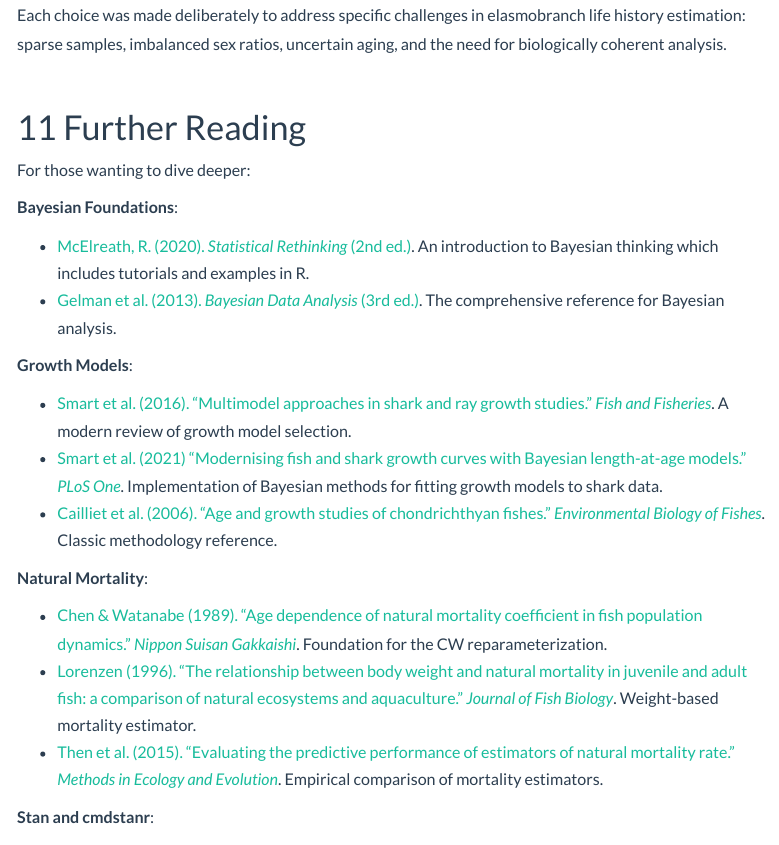
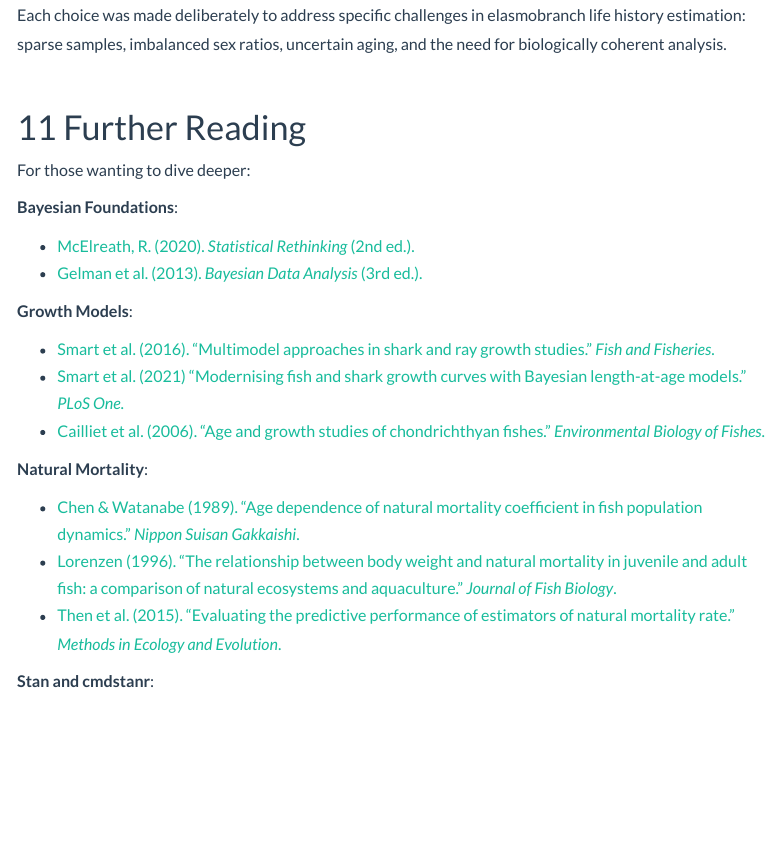
Before and after one commit to Brian-J-Moe/vitalBayes, an R Markdown document (vignettes/articles/Understanding_vitalBayes.Rmd): the page in a window 1100 px wide, from 770 px down. Rendered offline with R 4.5, knitr and Pandoc, with nearby package versions; menus at the side of the page are left out.

Commit message:
vignette updates

```diff
--- a/vignettes/articles/Understanding_vitalBayes.Rmd
+++ b/vignettes/articles/Understanding_vitalBayes.Rmd
@@ -639,20 +639,20 @@ For those wanting to dive deeper:
 
 **Bayesian Foundations**:
 
-- [McElreath, R. (2020). *Statistical Rethinking* (2nd ed.)](https://github.com/rmcelreath/rethinking). An introduction to Bayesian thinking which includes tutorials and examples in R.
-- [Gelman et al. (2013). *Bayesian Data Analysis* (3rd ed.)](https://www.taylorfrancis.com/books/mono/10.1201/b16018/bayesian-data-analysis-david-dunson-donald-rubin-john-carlin-andrew-gelman-hal-stern-aki-vehtari). The comprehensive reference for Bayesian analysis.
+- [McElreath, R. (2020). *Statistical Rethinking* (2nd ed.).](https://github.com/rmcelreath/rethinking)
+- [Gelman et al. (2013). *Bayesian Data Analysis* (3rd ed.).](https://www.taylorfrancis.com/books/mono/10.1201/b16018/bayesian-data-analysis-david-dunson-donald-rubin-john-carlin-andrew-gelman-hal-stern-aki-vehtari)
 
 **Growth Models**:
 
-- [Smart et al. (2016). "Multimodel approaches in shark and ray growth studies." *Fish and Fisheries*](https://onlinelibrary.wiley.com/doi/abs/10.1111/faf.12154). A modern review of growth model selection.
-- [Smart et al. (2021)  "Modernising fish and shark growth curves with Bayesian length-at-age models." *PLoS One*](https://journals.plos.org/plosone/article?id=10.1371/journal.pone.0246734). Implementation of Bayesian methods for fitting growth models to shark data.
-- [Cailliet et al. (2006). "Age and growth studies of chondrichthyan fishes." *Environmental Biology of Fishes*](https://link.springer.com/article/10.1007/s10641-006-9105-5). Classic methodology reference.
+- [Smart et al. (2016). "Multimodel approaches in shark and ray growth studies." *Fish and Fisheries*.](https://onlinelibrary.wiley.com/doi/abs/10.1111/faf.12154)
+- [Smart et al. (2021)  "Modernising fish and shark growth curves with Bayesian length-at-age models." *PLoS One*.](https://journals.plos.org/plosone/article?id=10.1371/journal.pone.0246734)
+- [Cailliet et al. (2006). "Age and growth studies of chondrichthyan fishes." *Environmental Biology of Fishes*.](https://link.springer.com/article/10.1007/s10641-006-9105-5)
 
 **Natural Mortality**:
 
-- [Chen & Watanabe (1989). "Age dependence of natural mortality coefficient in fish population dynamics." *Nippon Suisan Gakkaishi*](https://www.jstage.jst.go.jp/article/suisan1932/55/2/55_2_205/_article). Foundation for the CW reparameterization.
-- [Lorenzen (1996). "The relationship between body weight and natural mortality in juvenile and adult fish: a comparison of natural ecosystems and aquaculture." *Journal of Fish Biology*](https://onlinelibrary.wiley.com/doi/abs/10.1111/j.1095-8649.1996.tb00060.x). Weight-based mortality estimator.
-- [Then et al. (2015). "Evaluating the predictive performance of estimators of natural mortality rate." *Methods in Ecology and Evolution*](https://academic.oup.com/icesjms/article/72/1/82/2804320). Empirical comparison of mortality estimators.
+- [Chen & Watanabe (1989). "Age dependence of natural mortality coefficient in fish population dynamics." *Nippon Suisan Gakkaishi*.](https://www.jstage.jst.go.jp/article/suisan1932/55/2/55_2_205/_article)
+- [Lorenzen (1996). "The relationship between body weight and natural mortality in juvenile and adult fish: a comparison of natural ecosystems and aquaculture." *Journal of Fish Biology*.](https://onlinelibrary.wiley.com/doi/abs/10.1111/j.1095-8649.1996.tb00060.x)
+- [Then et al. (2015). "Evaluating the predictive performance of estimators of natural mortality rate." *Methods in Ecology and Evolution*.](https://academic.oup.com/icesjms/article/72/1/82/2804320)
 
 **Stan and cmdstanr**:
 
```
Also changed, not shown: R/plot_vital_functions.R (+15 -20 lines), README.md, 5 other files.
